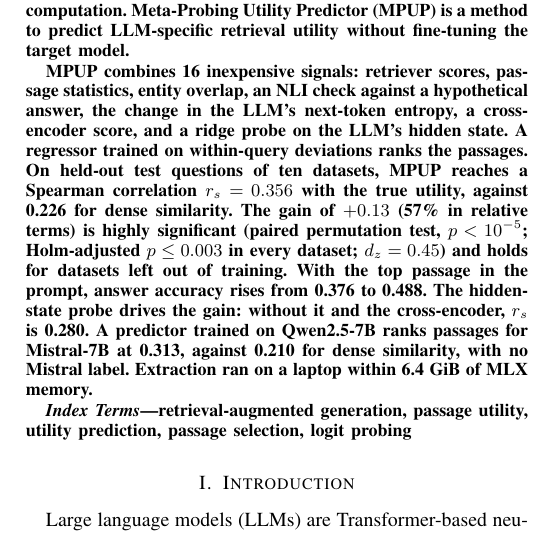
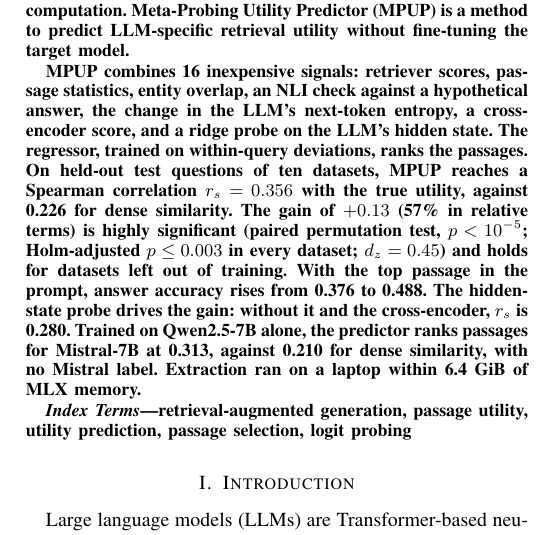
Before and after one commit to citylighxts/mpup, a LaTeX paper (paper/mpup.tex): part of one column of page 1 of 12, cut so that both start at the same text. Compiled offline with pdfLaTeX.

Commit message:
paper: no abstract sentence opens with A

```diff
--- a/paper/mpup.tex
+++ b/paper/mpup.tex
@@ -63,7 +63,7 @@ email address or ORCID}
 \begin{abstract}
 Retrieval-Augmented Generation (RAG) systems rank passages by topical relevance, yet relevance and usefulness are not the same thing. Even a passage that matches a query may fail to help the model answer. Recent utility-aware RAG methods proven to be impractical because existing methods either fine-tune a reranker or retriever’s embedding model for every target LLM, or run the target LLM on every candidate passage at selection time, which takes up high cost, memory, and computation. Meta-Probing Utility Predictor (MPUP) is a method to predict LLM-specific retrieval utility without fine-tuning the target model.
 
-MPUP combines 16 inexpensive signals: retriever scores, passage statistics, entity overlap, an NLI check against a hypothetical answer, the change in the LLM's next-token entropy, a cross-encoder score, and a ridge probe on the LLM's hidden state. A regressor trained on within-query deviations ranks the passages. On held-out test questions of ten datasets, MPUP reaches a Spearman correlation $r_s=0.356$ with the true utility, against 0.226 for dense similarity. The gain of $+0.13$ (57\% in relative terms) is highly significant (paired permutation test, $p<10^{-5}$; Holm-adjusted $p\le0.003$ in every dataset; $d_z=0.45$) and holds for datasets left out of training. With the top passage in the prompt, answer accuracy rises from 0.376 to 0.488. The hidden-state probe drives the gain: without it and the cross-encoder, $r_s$ is 0.280. A predictor trained on Qwen2.5-7B ranks passages for Mistral-7B at 0.313, against 0.210 for dense similarity, with no Mistral label. Extraction ran on a laptop within 6.4 GiB of MLX memory.
+MPUP combines 16 inexpensive signals: retriever scores, passage statistics, entity overlap, an NLI check against a hypothetical answer, the change in the LLM's next-token entropy, a cross-encoder score, and a ridge probe on the LLM's hidden state. The regressor, trained on within-query deviations, ranks the passages. On held-out test questions of ten datasets, MPUP reaches a Spearman correlation $r_s=0.356$ with the true utility, against 0.226 for dense similarity. The gain of $+0.13$ (57\% in relative terms) is highly significant (paired permutation test, $p<10^{-5}$; Holm-adjusted $p\le0.003$ in every dataset; $d_z=0.45$) and holds for datasets left out of training. With the top passage in the prompt, answer accuracy rises from 0.376 to 0.488. The hidden-state probe drives the gain: without it and the cross-encoder, $r_s$ is 0.280. Trained on Qwen2.5-7B alone, the predictor ranks passages for Mistral-7B at 0.313, against 0.210 for dense similarity, with no Mistral label. Extraction ran on a laptop within 6.4 GiB of MLX memory.
 \end{abstract}
 
 \begin{IEEEkeywords}
```
Also changed, not shown: paper/mpup.pdf.
